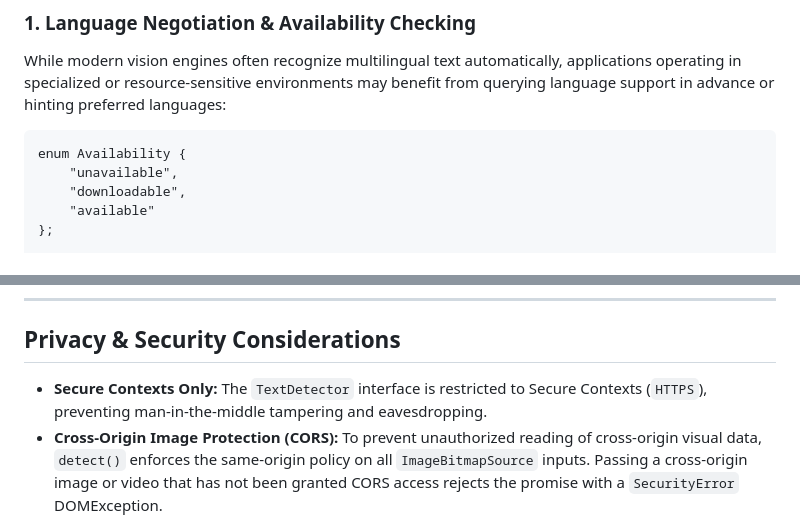
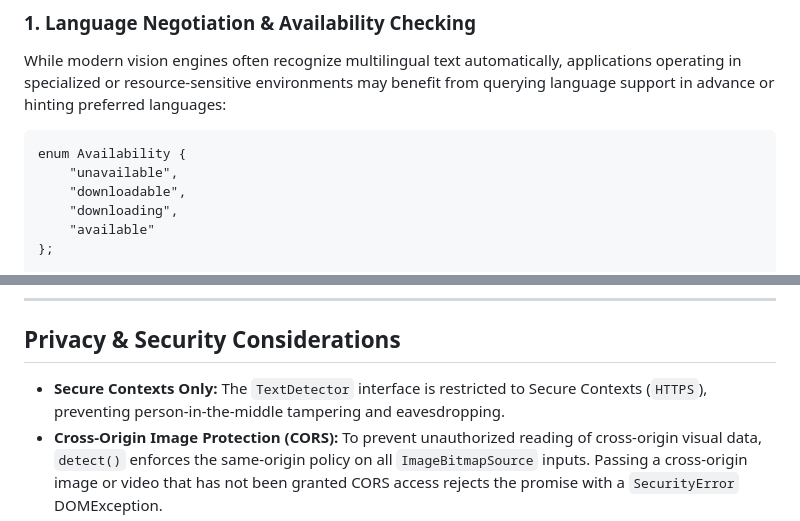
Before and after one commit to WICG/shape-detection-api, a Markdown page: text_detection_explainer.md, 2 parts joined by grey strips. Drawn GitHub-style.

Commit message:
Address review comments: add downloading state and use inclusive terminology

```diff
--- a/text_detection_explainer.md
+++ b/text_detection_explainer.md
@@ -195,6 +195,7 @@ While modern vision engines often recognize multilingual text automatically, app
 enum Availability {
     "unavailable",
     "downloadable",
+    "downloading",
     "available"
 };
 
@@ -222,6 +223,6 @@ The initial API returns recognized text segments at the line level. Future exten
 
 ## Privacy & Security Considerations
 
-- **Secure Contexts Only:** The `TextDetector` interface is restricted to Secure Contexts (`HTTPS`), preventing man-in-the-middle tampering and eavesdropping.
+- **Secure Contexts Only:** The `TextDetector` interface is restricted to Secure Contexts (`HTTPS`), preventing person-in-the-middle tampering and eavesdropping.
 - **Cross-Origin Image Protection (CORS):** To prevent unauthorized reading of cross-origin visual data, `detect()` enforces the same-origin policy on all `ImageBitmapSource` inputs. Passing a cross-origin image or video that has not been granted CORS access rejects the promise with a `SecurityError` DOMException.
 - **Data Confidentiality:** Unlike cloud-based OCR services, the API allows text recognition to occur within the browser without transmitting user images or recognition results across network boundaries.
```
